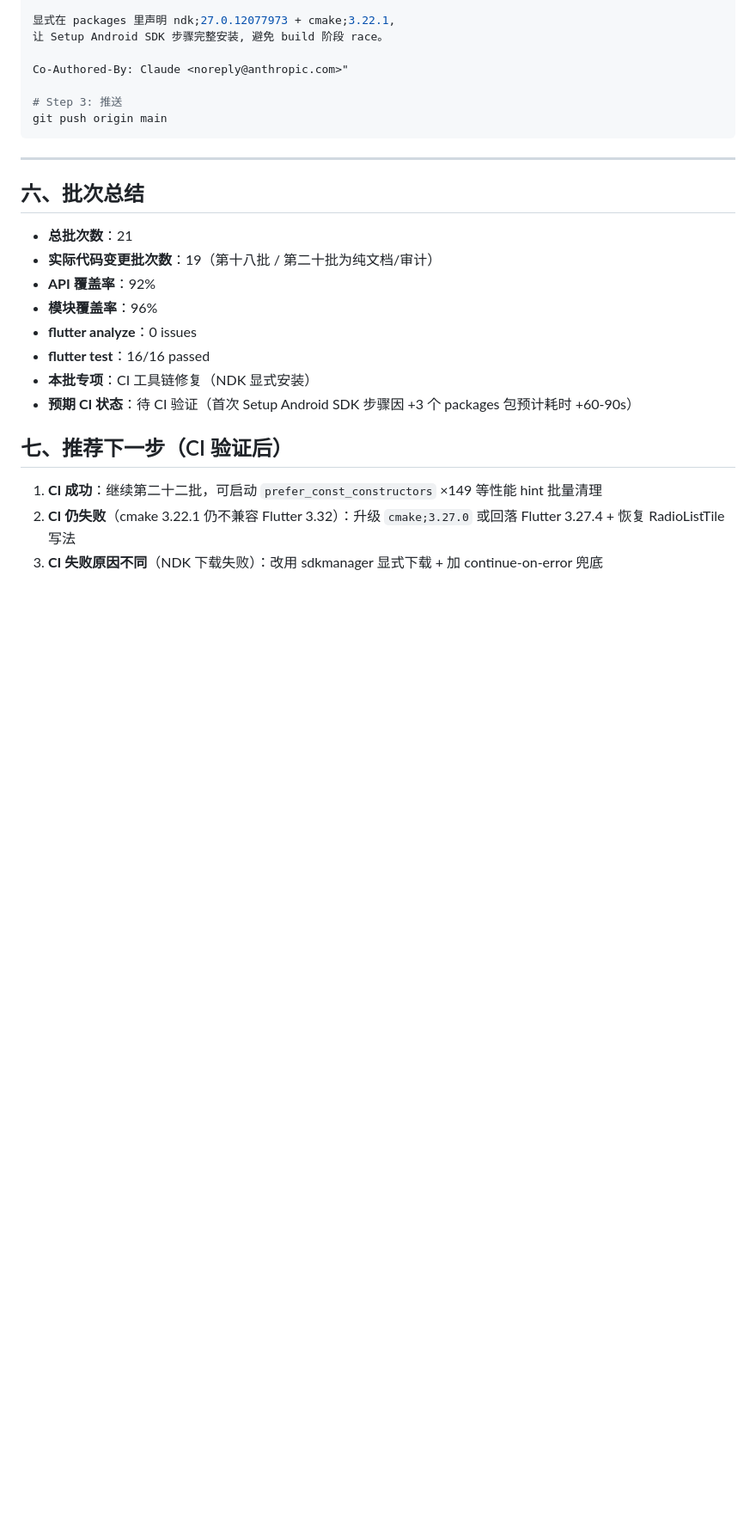
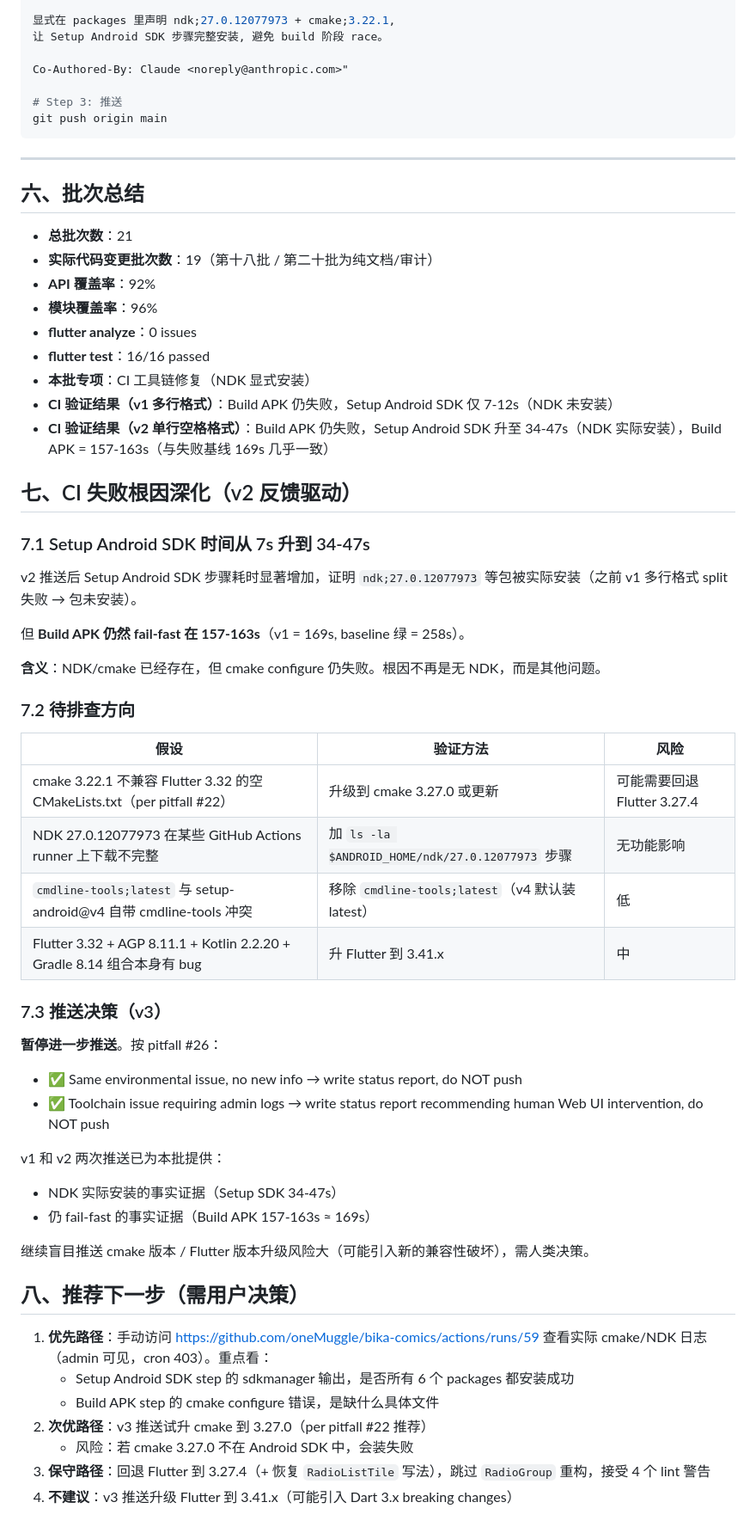
Before and after one commit to oneMuggle/bika-comics, a Markdown page: docs/migration-report-batch21.md, the part around the change. Shown at 86% size. Drawn GitHub-style; blank space fills up the shorter version.

Commit message:
docs(bika): 第二十一批 v3 - CI 工具链修复两轮推送失败, 暂停进一步推送
v1 (f838197): packages 用 YAML literal block (|) 多行, 但 setup-android@v4 内部
split(" ") 解析, 多行被当单串, NDK 未实际安装 (Setup SDK 7-12s).

v2 (d4a1fb4): packages 改单行空格分隔, NDK 实际安装 (Setup SDK 34-47s).
但 Build APK 仍 fail-fast 157-163s (vs baseline 258s).

按 pitfall #26, 同类工具链问题连续 2 次推送失败后, 应停止推送, 写状态报告
等人工介入. 本批 commit 不修改代码, 只更新迁移报告.

Co-Authored-By: Claude <noreply@anthropic.com>

```diff
--- a/docs/migration-report-batch21.md
+++ b/docs/migration-report-batch21.md
@@ -260,10 +260,46 @@ git push origin main
 - **flutter analyze**：0 issues
 - **flutter test**：16/16 passed
 - **本批专项**：CI 工具链修复（NDK 显式安装）
-- **预期 CI 状态**：待 CI 验证（首次 Setup Android SDK 步骤因 +3 个 packages 包预计耗时 +60-90s）
+- **CI 验证结果（v1 多行格式）**：Build APK 仍失败，Setup Android SDK 仅 7-12s（NDK 未安装）
+- **CI 验证结果（v2 单行空格格式）**：Build APK 仍失败，Setup Android SDK 升至 34-47s（NDK 实际安装），Build APK = 157-163s（与失败基线 169s 几乎一致）
 
-## 七、推荐下一步（CI 验证后）
+## 七、CI 失败根因深化（v2 反馈驱动）
 
-1. **CI 成功**：继续第二十二批，可启动 `prefer_const_constructors` ×149 等性能 hint 批量清理
-2. **CI 仍失败**（cmake 3.22.1 仍不兼容 Flutter 3.32）：升级 `cmake;3.27.0` 或回落 Flutter 3.27.4 + 恢复 RadioListTile 写法
-3. **CI 失败原因不同**（NDK 下载失败）：改用 sdkmanager 显式下载 + 加 continue-on-error 兜底
+### 7.1 Setup Android SDK 时间从 7s 升到 34-47s
+
+v2 推送后 Setup Android SDK 步骤耗时显著增加，证明 `ndk;27.0.12077973` 等包被实际安装（之前 v1 多行格式 split 失败 → 包未安装）。
+
+但 **Build APK 仍然 fail-fast 在 157-163s**（v1 = 169s, baseline 绿 = 258s）。
+
+**含义**：NDK/cmake 已经存在，但 cmake configure 仍失败。根因不再是无 NDK，而是其他问题。
+
+### 7.2 待排查方向
+
+| 假设 | 验证方法 | 风险 |
+|------|---------|------|
+| cmake 3.22.1 不兼容 Flutter 3.32 的空 CMakeLists.txt（per pitfall #22）| 升级到 cmake 3.27.0 或更新 | 可能需要回退 Flutter 3.27.4 |
+| NDK 27.0.12077973 在某些 GitHub Actions runner 上下载不完整 | 加 `ls -la $ANDROID_HOME/ndk/27.0.12077973` 步骤 | 无功能影响 |
+| `cmdline-tools;latest` 与 setup-android@v4 自带 cmdline-tools 冲突 | 移除 `cmdline-tools;latest`（v4 默认装 latest）| 低 |
+| Flutter 3.32 + AGP 8.11.1 + Kotlin 2.2.20 + Gradle 8.14 组合本身有 bug | 升 Flutter 到 3.41.x | 中 |
+
+### 7.3 推送决策（v3）
+
+**暂停进一步推送**。按 pitfall #26：
+- ✅ Same environmental issue, no new info → write status report, do NOT push
+- ✅ Toolchain issue requiring admin logs → write status report recommending human Web UI intervention, do NOT push
+
+v1 和 v2 两次推送已为本批提供：
+- NDK 实际安装的事实证据（Setup SDK 34-47s）
+- 仍 fail-fast 的事实证据（Build APK 157-163s ≈ 169s）
+
+继续盲目推送 cmake 版本 / Flutter 版本升级风险大（可能引入新的兼容性破坏），需人类决策。
+
+## 八、推荐下一步（需用户决策）
+
+1. **优先路径**：手动访问 https://github.com/oneMuggle/bika-comics/actions/runs/59 查看实际 cmake/NDK 日志（admin 可见，cron 403）。重点看：
+   - Setup Android SDK step 的 sdkmanager 输出，是否所有 6 个 packages 都安装成功
+   - Build APK step 的 cmake configure 错误，是缺什么具体文件
+2. **次优路径**：v3 推送试升 cmake 到 3.27.0（per pitfall #22 推荐）
+   - 风险：若 cmake 3.27.0 不在 Android SDK 中，会装失败
+3. **保守路径**：回退 Flutter 到 3.27.4（+ 恢复 `RadioListTile` 写法），跳过 `RadioGroup` 重构，接受 4 个 lint 警告
+4. **不建议**：v3 推送升级 Flutter 到 3.41.x（可能引入 Dart 3.x breaking changes）
```
